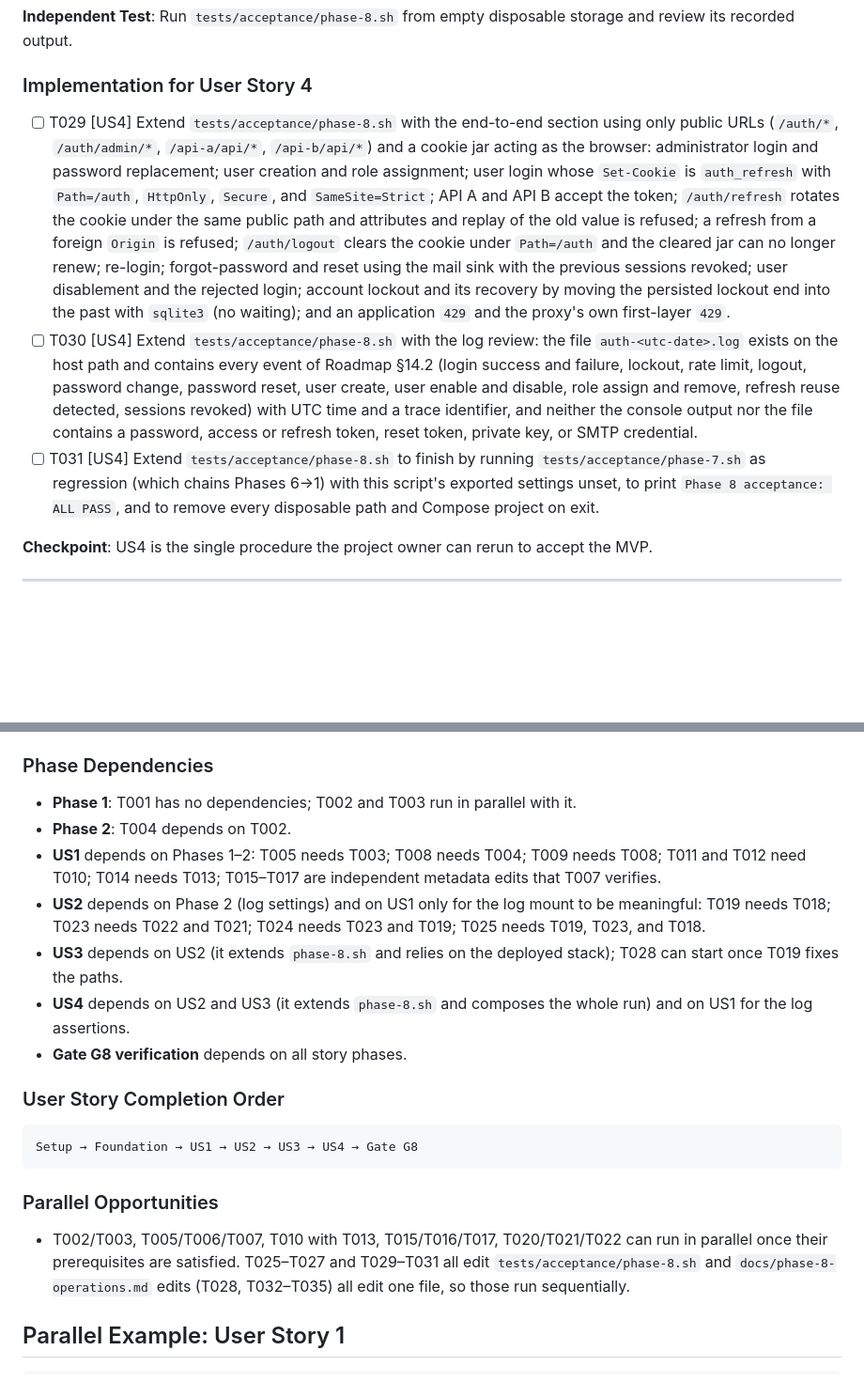
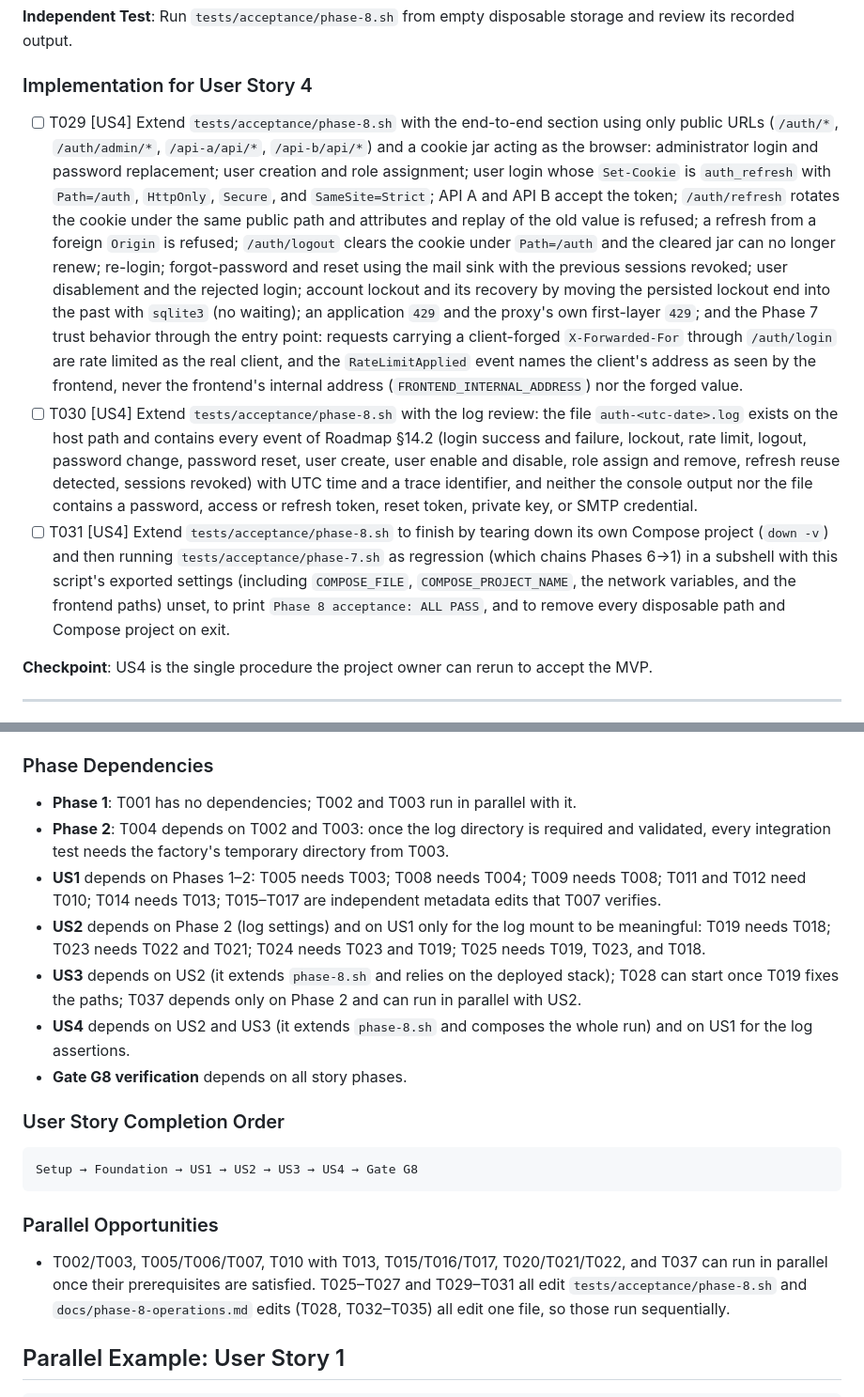
Before and after one commit to jonasmz/SIBO-AUTH-SSD, a Markdown page: specs/008-phase-8-operations-final-integration/tasks.md, 2 parts joined by grey strips. Shown at 94% size. GitHub-like rendering; blank space fills up the shorter version.

Commit message:
[Spec Kit] Add analysis report

```diff
--- a/specs/008-phase-8-operations-final-integration/tasks.md
+++ b/specs/008-phase-8-operations-final-integration/tasks.md
@@ -140,9 +141,9 @@ recorded output.
 
 ### Implementation for User Story 4
 
-- [ ] T029 [US4] Extend `tests/acceptance/phase-8.sh` with the end-to-end section using only public URLs (`/auth/*`, `/auth/admin/*`, `/api-a/api/*`, `/api-b/api/*`) and a cookie jar acting as the browser: administrator login and password replacement; user creation and role assignment; user login whose `Set-Cookie` is `auth_refresh` with `Path=/auth`, `HttpOnly`, `Secure`, and `SameSite=Strict`; API A and API B accept the token; `/auth/refresh` rotates the cookie under the same public path and attributes and replay of the old value is refused; a refresh from a foreign `Origin` is refused; `/auth/logout` clears the cookie under `Path=/auth` and the cleared jar can no longer renew; re-login; forgot-password and reset using the mail sink with the previous sessions revoked; user disablement and the rejected login; account lockout and its recovery by moving the persisted lockout end into the past with `sqlite3` (no waiting); and an application `429` and the proxy's own first-layer `429`.
+- [ ] T029 [US4] Extend `tests/acceptance/phase-8.sh` with the end-to-end section using only public URLs (`/auth/*`, `/auth/admin/*`, `/api-a/api/*`, `/api-b/api/*`) and a cookie jar acting as the browser: administrator login and password replacement; user creation and role assignment; user login whose `Set-Cookie` is `auth_refresh` with `Path=/auth`, `HttpOnly`, `Secure`, and `SameSite=Strict`; API A and API B accept the token; `/auth/refresh` rotates the cookie under the same public path and attributes and replay of the old value is refused; a refresh from a foreign `Origin` is refused; `/auth/logout` clears the cookie under `Path=/auth` and the cleared jar can no longer renew; re-login; forgot-password and reset using the mail sink with the previous sessions revoked; user disablement and the rejected login; account lockout and its recovery by moving the persisted lockout end into the past with `sqlite3` (no waiting); an application `429` and the proxy's own first-layer `429`; and the Phase 7 trust behavior through the entry point: requests carrying a client-forged `X-Forwarded-For` through `/auth/login` are rate limited as the real client, and the `RateLimitApplied` event names the client's address as seen by the frontend, never the frontend's internal address (`FRONTEND_INTERNAL_ADDRESS`) nor the forged value.
 - [ ] T030 [US4] Extend `tests/acceptance/phase-8.sh` with the log review: the file `auth-<utc-date>.log` exists on the host path and contains every event of Roadmap §14.2 (login success and failure, lockout, rate limit, logout, password change, password reset, user create, user enable and disable, role assign and remove, refresh reuse detected, sessions revoked) with UTC time and a trace identifier, and neither the console output nor the file contains a password, access or refresh token, reset token, private key, or SMTP credential.
-- [ ] T031 [US4] Extend `tests/acceptance/phase-8.sh` to finish by running `tests/acceptance/phase-7.sh` as regression (which chains Phases 6→1) with this script's exported settings unset, to print `Phase 8 acceptance: ALL PASS`, and to remove every disposable path and Compose project on exit.
+- [ ] T031 [US4] Extend `tests/acceptance/phase-8.sh` to finish by tearing down its own Compose project (`down -v`) and then running `tests/acceptance/phase-7.sh` as regression (which chains Phases 6→1) in a subshell with this script's exported settings (including `COMPOSE_FILE`, `COMPOSE_PROJECT_NAME`, the network variables, and the frontend paths) unset, to print `Phase 8 acceptance: ALL PASS`, and to remove every disposable path and Compose project on exit.
 
 **Checkpoint**: US4 is the single procedure the project owner can rerun to accept the MVP.
 
@@ -166,13 +167,14 @@ documentation before the owner's approval.
 ### Phase Dependencies
 
 - **Phase 1**: T001 has no dependencies; T002 and T003 run in parallel with it.
-- **Phase 2**: T004 depends on T002.
+- **Phase 2**: T004 depends on T002 and T003: once the log directory is required and validated, every
+  integration test needs the factory's temporary directory from T003.
 - **US1** depends on Phases 1–2: T005 needs T003; T008 needs T004; T009 needs T008; T011 and T012 need
   T010; T014 needs T013; T015–T017 are independent metadata edits that T007 verifies.
 - **US2** depends on Phase 2 (log settings) and on US1 only for the log mount to be meaningful: T019
   needs T018; T023 needs T022 and T021; T024 needs T023 and T019; T025 needs T019, T023, and T018.
 - **US3** depends on US2 (it extends `phase-8.sh` and relies on the deployed stack); T028 can start
-  once T019 fixes the paths.
+  once T019 fixes the paths; T037 depends only on Phase 2 and can run in parallel with US2.
 - **US4** depends on US2 and US3 (it extends `phase-8.sh` and composes the whole run) and on US1 for
   the log assertions.
 - **Gate G8 verification** depends on all story phases.
@@ -185,7 +187,7 @@ Setup → Foundation → US1 → US2 → US3 → US4 → Gate G8
 
 ### Parallel Opportunities
 
-- T002/T003, T005/T006/T007, T010 with T013, T015/T016/T017, T020/T021/T022 can run in parallel once
+- T002/T003, T005/T006/T007, T010 with T013, T015/T016/T017, T020/T021/T022, and T037 can run in parallel once
   their prerequisites are satisfied. T025–T027 and T029–T031 all edit `tests/acceptance/phase-8.sh`
   and `docs/phase-8-operations.md` edits (T028, T032–T035) all edit one file, so those run
   sequentially.
```
Also changed, not shown: other parts of specs/008-phase-8-operations-final-integration/tasks.md (+5 -4 lines), specs/008-phase-8-operations-final-integration/plan.md (+1 -0 lines), specs/008-phase-8-operations-final-integration/quickstart.md (+6 -2 lines).
